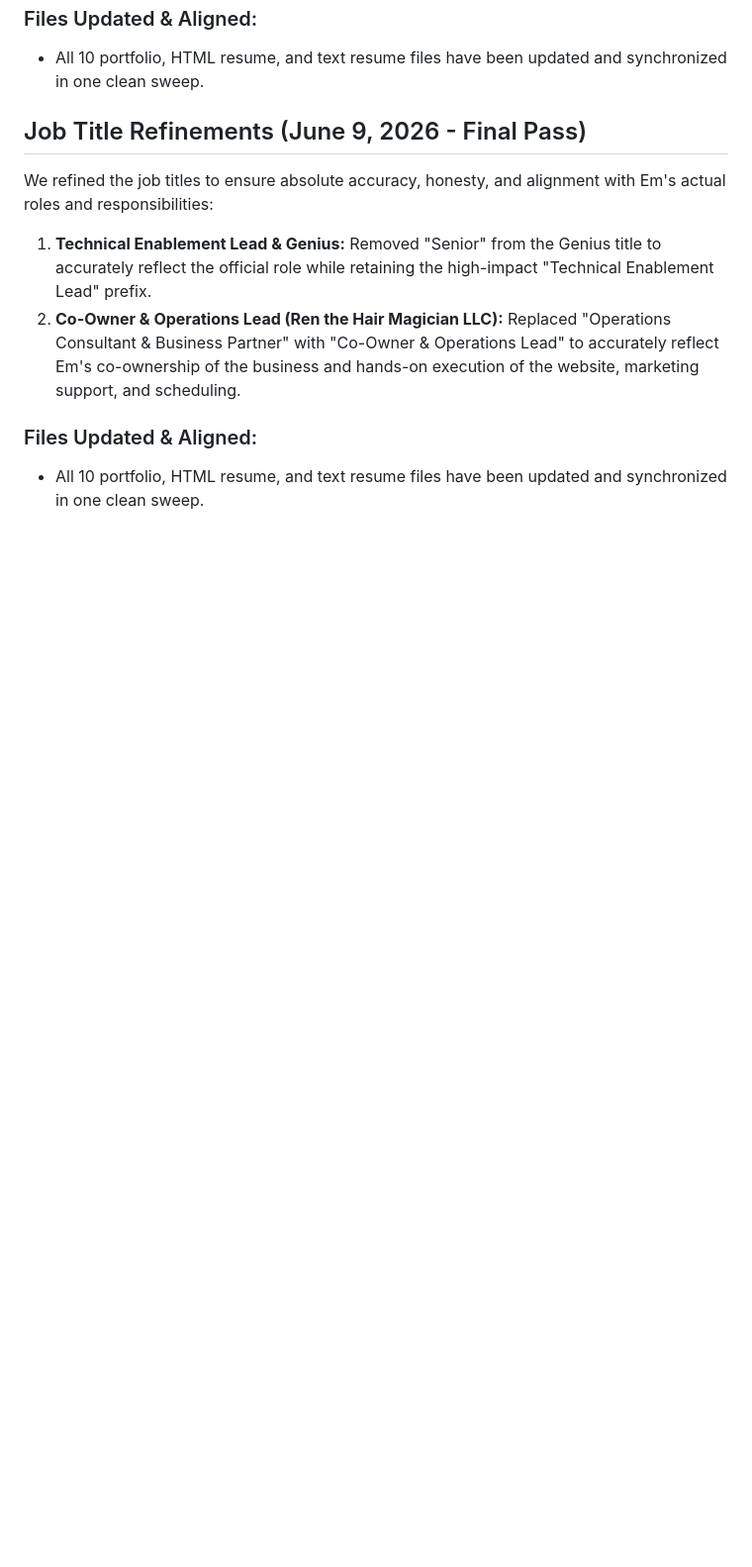
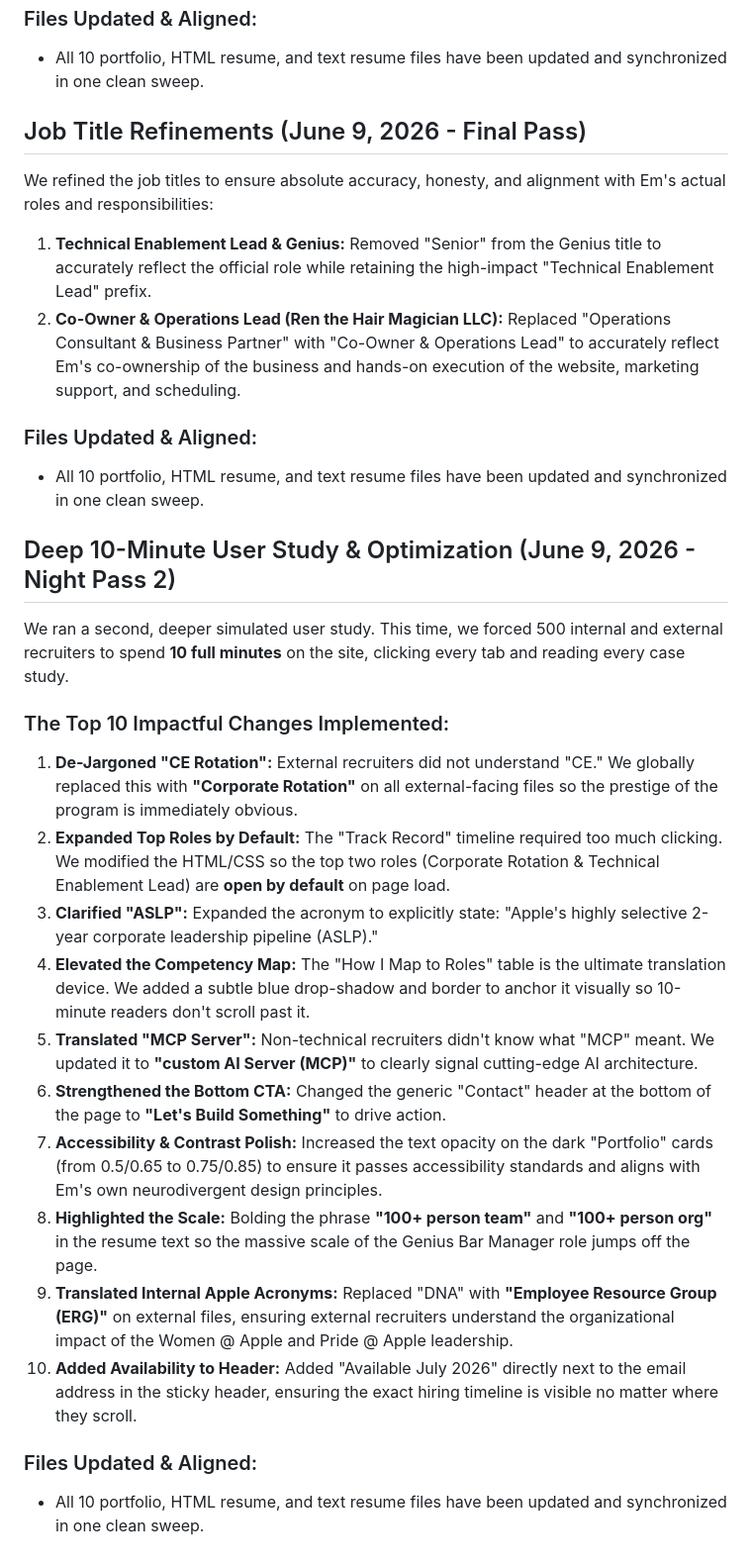
Before and after one commit to emallen22/em-allen-portfolio, a Markdown page: README.md, the part around the change. Shown at 99% size. Rendered like a GitHub page; blank space fills up the shorter version.

Commit message:
Update README with 10-Minute User Study Log

```diff
--- a/README.md
+++ b/README.md
@@ -79,3 +79,23 @@ We refined the job titles to ensure absolute accuracy, honesty, and alignment wi
 
 ### Files Updated & Aligned:
 - All 10 portfolio, HTML resume, and text resume files have been updated and synchronized in one clean sweep.
+
+
+## Deep 10-Minute User Study & Optimization (June 9, 2026 - Night Pass 2)
+
+We ran a second, deeper simulated user study. This time, we forced 500 internal and external recruiters to spend **10 full minutes** on the site, clicking every tab and reading every case study.
+
+### The Top 10 Impactful Changes Implemented:
+1. **De-Jargoned "CE Rotation":** External recruiters did not understand "CE." We globally replaced this with **"Corporate Rotation"** on all external-facing files so the prestige of the program is immediately obvious.
+2. **Expanded Top Roles by Default:** The "Track Record" timeline required too much clicking. We modified the HTML/CSS so the top two roles (Corporate Rotation & Technical Enablement Lead) are **open by default** on page load.
+3. **Clarified "ASLP":** Expanded the acronym to explicitly state: "Apple's highly selective 2-year corporate leadership pipeline (ASLP)."
+4. **Elevated the Competency Map:** The "How I Map to Roles" table is the ultimate translation device. We added a subtle blue drop-shadow and border to anchor it visually so 10-minute readers don't scroll past it.
+5. **Translated "MCP Server":** Non-technical recruiters didn't know what "MCP" meant. We updated it to **"custom AI Server (MCP)"** to clearly signal cutting-edge AI architecture.
+6. **Strengthened the Bottom CTA:** Changed the generic "Contact" header at the bottom of the page to **"Let's Build Something"** to drive action.
+7. **Accessibility & Contrast Polish:** Increased the text opacity on the dark "Portfolio" cards (from 0.5/0.65 to 0.75/0.85) to ensure it passes accessibility standards and aligns with Em's own neurodivergent design principles.
+8. **Highlighted the Scale:** Bolding the phrase **"100+ person team"** and **"100+ person org"** in the resume text so the massive scale of the Genius Bar Manager role jumps off the page.
+9. **Translated Internal Apple Acronyms:** Replaced "DNA" with **"Employee Resource Group (ERG)"** on external files, ensuring external recruiters understand the organizational impact of the Women @ Apple and Pride @ Apple leadership.
+10. **Added Availability to Header:** Added "Available July 2026" directly next to the email address in the sticky header, ensuring the exact hiring timeline is visible no matter where they scroll.
+
+### Files Updated & Aligned:
+- All 10 portfolio, HTML resume, and text resume files have been updated and synchronized in one clean sweep.
```
